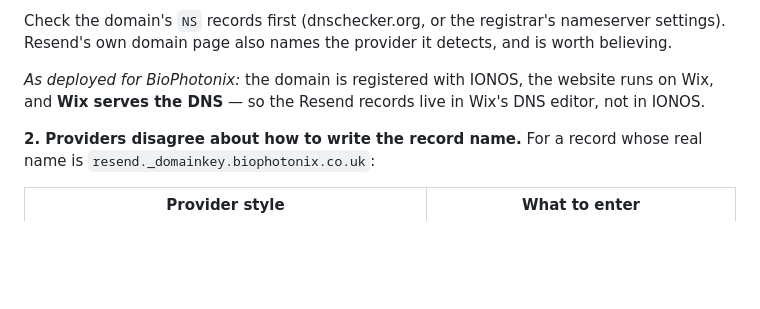
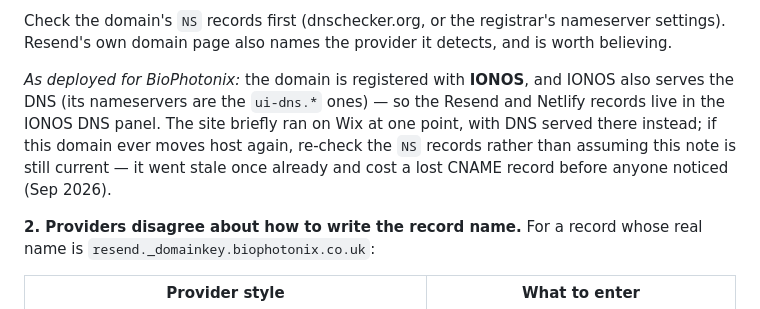
Before and after one commit to BioPhotonix/NDA-App, a Markdown page: README.md, the part around the change. Drawn GitHub-style; blank space fills up the shorter version.

```diff
--- a/README.md
+++ b/README.md
@@ -43,9 +43,13 @@ Check the domain's `NS` records first (dnschecker.org, or the registrar's
 nameserver settings). Resend's own domain page also names the provider it
 detects, and is worth believing.
 
-*As deployed for BioPhotonix:* the domain is registered with IONOS, the website
-runs on Wix, and **Wix serves the DNS** — so the Resend records live in Wix's
-DNS editor, not in IONOS.
+*As deployed for BioPhotonix:* the domain is registered with **IONOS**, and
+IONOS also serves the DNS (its nameservers are the `ui-dns.*` ones) — so the
+Resend and Netlify records live in the IONOS DNS panel. The site briefly ran on
+Wix at one point, with DNS served there instead; if this domain ever moves
+host again, re-check the `NS` records rather than assuming this note is still
+current — it went stale once already and cost a lost CNAME record before
+anyone noticed (Sep 2026).
 
 **2. Providers disagree about how to write the record name.** For a record whose
 real name is `resend._domainkey.biophotonix.co.uk`:
```
Also changed, not shown: CLAUDE.md (+8 -4 lines).
